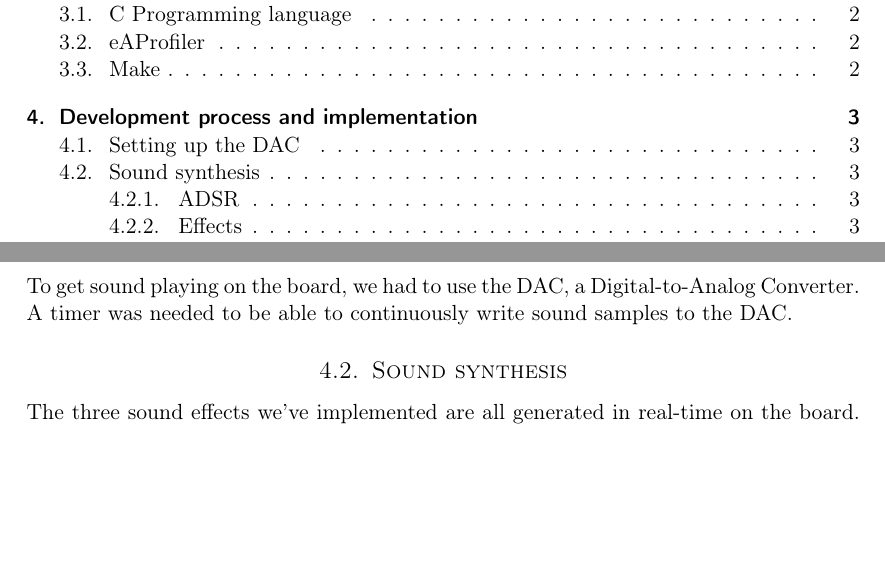
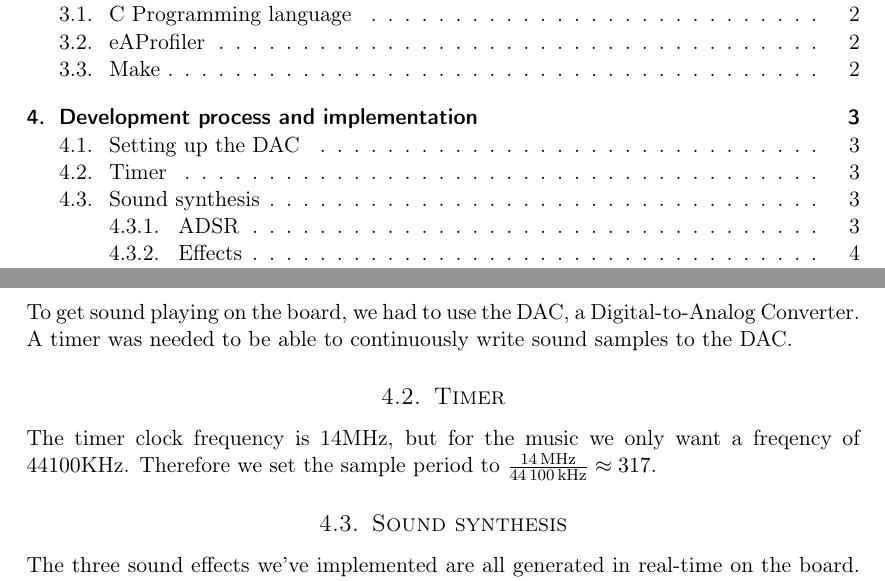
Before and after one commit to cristeahub/eeds, a LaTeX document (ex2/report/report.tex, which reads ex2/report/description/description.tex): two parts of pages 3 and 6 of 13, joined at a grey line, cut so that both start at the same text, the shorter picture padded with empty space. Compiled offline with pdfLaTeX.

Commit message:
Paragraph on timer

```diff
--- a/ex2/report/description/description.tex
+++ b/ex2/report/description/description.tex
@@ -13,6 +13,11 @@ In addition we set up a timer, which was to be used for interacting with the DAC
 To get sound playing on the board, we had to use the DAC, a Digital-to-Analog Converter.
 A timer was needed to be able to continuously write sound samples to the DAC.
 
+\subsection{Timer}
+
+The timer clock frequency is 14MHz, but for the music we only want a freqency of 44100KHz.
+Therefore we set the sample period to $ \frac{\SI{14}{\mega\hertz}}{\SI{44100}{\kilo\hertz}} \approx 317 $.
+
 \input{description/sound_synthesis.tex}
 
 \subsection{Pre-recorded melody}
```
